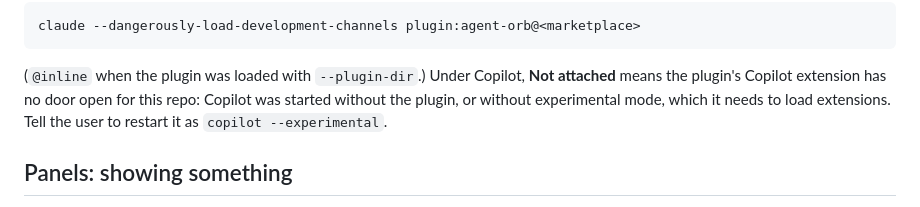
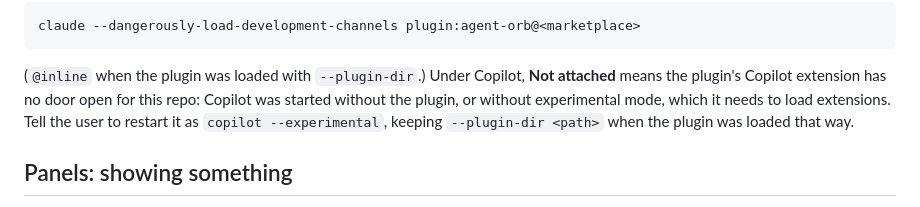
Before and after one commit to NerdoBaggins/agent-orb, a Markdown page: skills/orb/SKILL.md, the part around the change. Drawn GitHub-style.

Commit message:
Keep --plugin-dir in the skill's Copilot restart hint
- The hint to restart Copilot with --experimental keeps --plugin-dir for
  a plugin loaded from a checkout

Without it the restarted Copilot never loads the extension.

```diff
--- a/skills/orb/SKILL.md
+++ b/skills/orb/SKILL.md
@@ -49,7 +49,8 @@ claude --dangerously-load-development-channels plugin:agent-orb@<marketplace>
 
 (`@inline` when the plugin was loaded with `--plugin-dir`.) Under Copilot, **Not attached** means the plugin's
 Copilot extension has no door open for this repo: Copilot was started without the plugin, or without experimental
-mode, which it needs to load extensions. Tell the user to restart it as `copilot --experimental`.
+mode, which it needs to load extensions. Tell the user to restart it as `copilot --experimental`, keeping
+`--plugin-dir <path>` when the plugin was loaded that way.
 
 ## Panels: showing something
 
```
